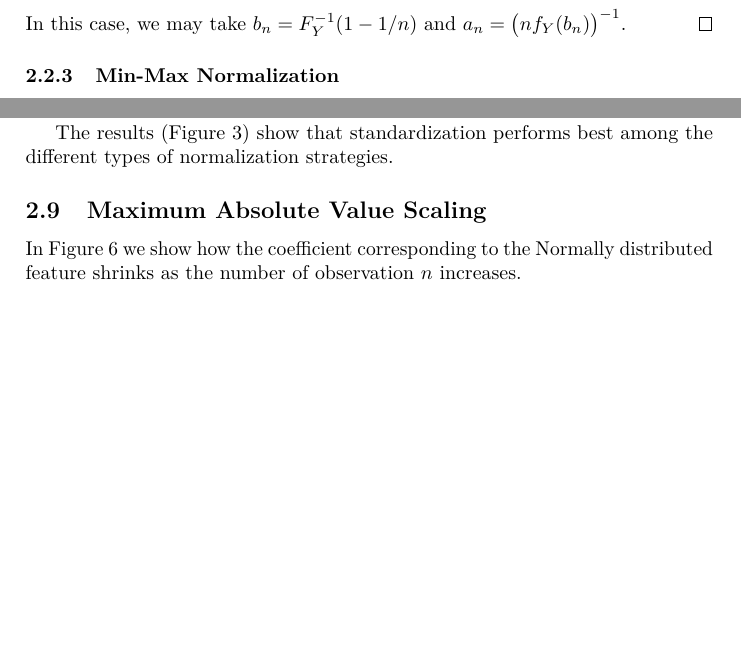
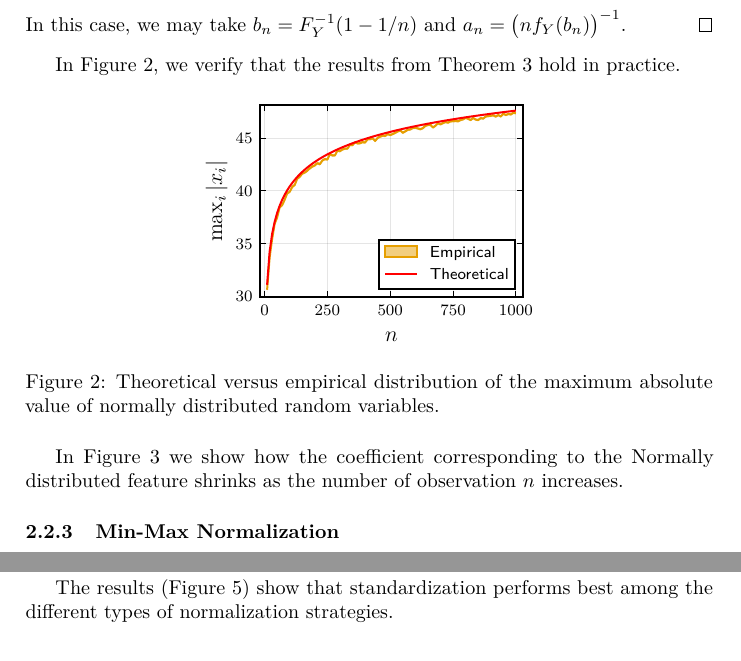
Before and after one commit to jolars/normreg, a LaTeX document (paper/normreg.tex): two parts of pages 6 and 11 of 14, joined at a grey line, cut so that both start at the same text, the shorter picture padded with empty space. Compiled offline with pdfLaTeX.

Commit message:
feat: add a figure to check theoretical maxabs distribution

```diff
--- a/paper/normreg.tex
+++ b/paper/normreg.tex
@@ -184,3 +185,16 @@ One interesting property of maximum absolute value scaling is that it can be sen
   \]
   In this case, we may take \(b_n = F_Y^{-1}(1 - 1/n)\) and \(a_n = \big(n f_Y(b_n)\big)^{-1}\).
 \end{proof}
+
+In \Cref{fig:maxabs-gev}, we verify that the results from \Cref{thm:maxabs-gev} hold in practice.
+
+\begin{figure}[htpb]
+  \centering
+  \includegraphics[]{plots/maxabs_gev.pdf}
+  \caption{%
+    Theoretical versus empirical distribution of the maximum absolute value of normally distributed random variables.
+  }
+  \label{fig:maxabs-gev}
+\end{figure}
+
+In \Cref{fig:maxabs-n} we show how the coefficient corresponding to the Normally distributed feature shrinks as the number of observation \(n\) increases.
@@ -187,3 +208,6 @@ One interesting property of maximum absolute value scaling is that it can be sen
+  \label{fig:maxabs-n}
+\end{figure}
+
 
 \subsubsection{Min-Max Normalization}
 
@@ -496,6 +520,3 @@ The results~(\Cref{fig:binary-sim}) show that standardization performs best amon
   \label{fig:binary-decreasing-snr}
 \end{figure}
 
-\subsection{Maximum Absolute Value Scaling}
-
-In \Cref{fig:maxabs-n} we show how the coefficient corresponding to the Normally distributed feature shrinks as the number of observation \(n\) increases.
@@ -507,8 +523,3 @@ In \Cref{fig:maxabs-n} we show how the coefficient corresponding to the Normally
-    Effects of maximum absolute value scaling.
-  }
-  \label{fig:maxabs-n}
-\end{figure}
-
 
 \printbibliography
 
```
Also changed, not shown: paper/plots/lasso_twodim.pdf, paper/plots/maxabs_gev.pdf (added), paper/plots/ridge_twodim.pdf, paper/normreg.tex (13 more changed lines), 2 other files.
